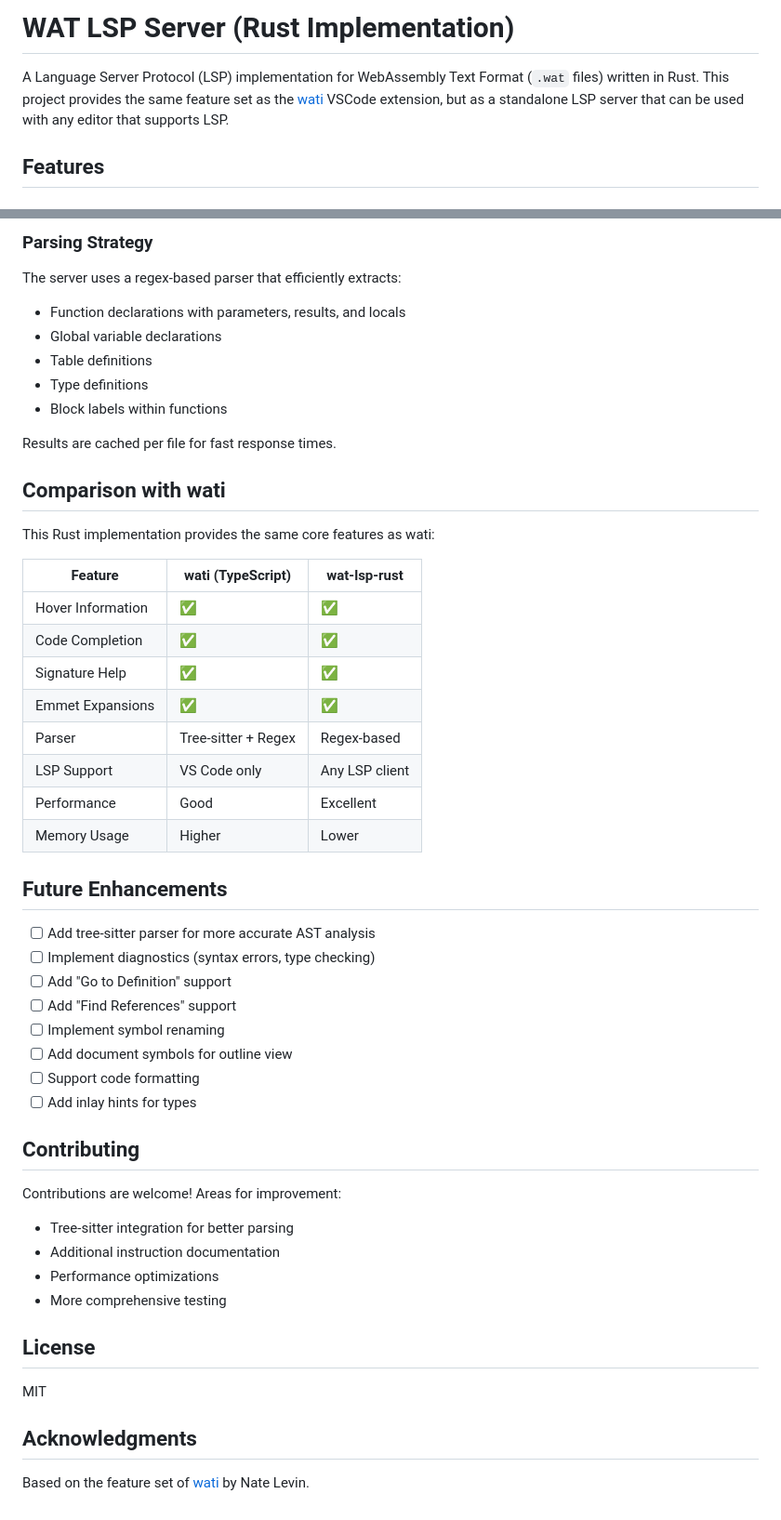
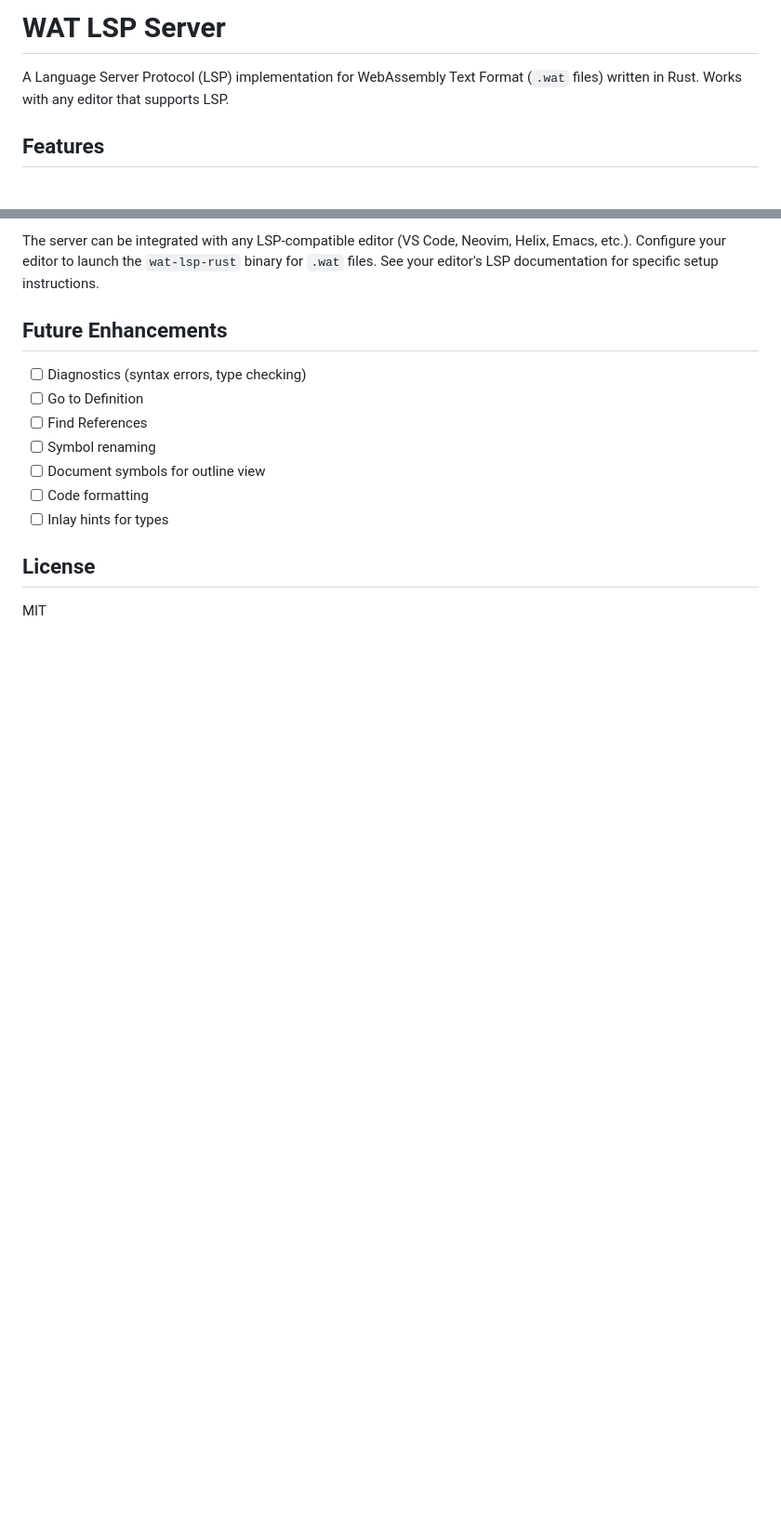
Before and after one commit to EmNudge/wat-lsp, a Markdown page: README.md, 2 parts joined by grey strips. Shown: that part at 93% size. Rendered like a GitHub page; blank space fills up the shorter version.

```diff
--- a/README.md
+++ b/README.md
@@ -1,6 +1,6 @@
-# WAT LSP Server (Rust Implementation)
+# WAT LSP Server
 
-A Language Server Protocol (LSP) implementation for WebAssembly Text Format (`.wat` files) written in Rust. This project provides the same feature set as the [wati](https://github.com/NateLevin1/wati) VSCode extension, but as a standalone LSP server that can be used with any editor that supports LSP.
+A Language Server Protocol (LSP) implementation for WebAssembly Text Format (`.wat` files) written in Rust. Works with any editor that supports LSP.
 
 ## Features
 
@@ -159,52 +91,15 @@ command = "/path/to/wat-lsp-rust"
-### Parsing Strategy
-
-The server uses a regex-based parser that efficiently extracts:
-- Function declarations with parameters, results, and locals
-- Global variable declarations
-- Table definitions
-- Type definitions
-- Block labels within functions
-
-Results are cached per file for fast response times.
-
-## Comparison with wati
-
-This Rust implementation provides the same core features as wati:
-
-| Feature | wati (TypeScript) | wat-lsp-rust |
-|---------|------------------|--------------|
-| Hover Information | ✅ | ✅ |
-| Code Completion | ✅ | ✅ |
-| Signature Help | ✅ | ✅ |
-| Emmet Expansions | ✅ | ✅ |
-| Parser | Tree-sitter + Regex | Regex-based |
-| LSP Support | VS Code only | Any LSP client |
-| Performance | Good | Excellent |
-| Memory Usage | Higher | Lower |
+The server can be integrated with any LSP-compatible editor (VS Code, Neovim, Helix, Emacs, etc.). Configure your editor to launch the `wat-lsp-rust` binary for `.wat` files. See your editor's LSP documentation for specific setup instructions.
 
 ## Future Enhancements
 
-- [ ] Add tree-sitter parser for more accurate AST analysis
-- [ ] Implement diagnostics (syntax errors, type checking)
-- [ ] Add "Go to Definition" support
-- [ ] Add "Find References" support
-- [ ] Implement symbol renaming
-- [ ] Add document symbols for outline view
-- [ ] Support code formatting
-- [ ] Add inlay hints for types
-
-## Contributing
-
-Contributions are welcome! Areas for improvement:
-- Tree-sitter integration for better parsing
-- Additional instruction documentation
-- Performance optimizations
-- More comprehensive testing
+- [ ] Diagnostics (syntax errors, type checking)
+- [ ] Go to Definition
+- [ ] Find References
+- [ ] Symbol renaming
+- [ ] Document symbols for outline view
+- [ ] Code formatting
+- [ ] Inlay hints for types
 
 ## License
 
 MIT
-
-## Acknowledgments
-
-Based on the feature set of [wati](https://github.com/NateLevin1/wati) by Nate Levin.
```
Also changed, not shown: other parts of README.md (+0 -68 lines).
